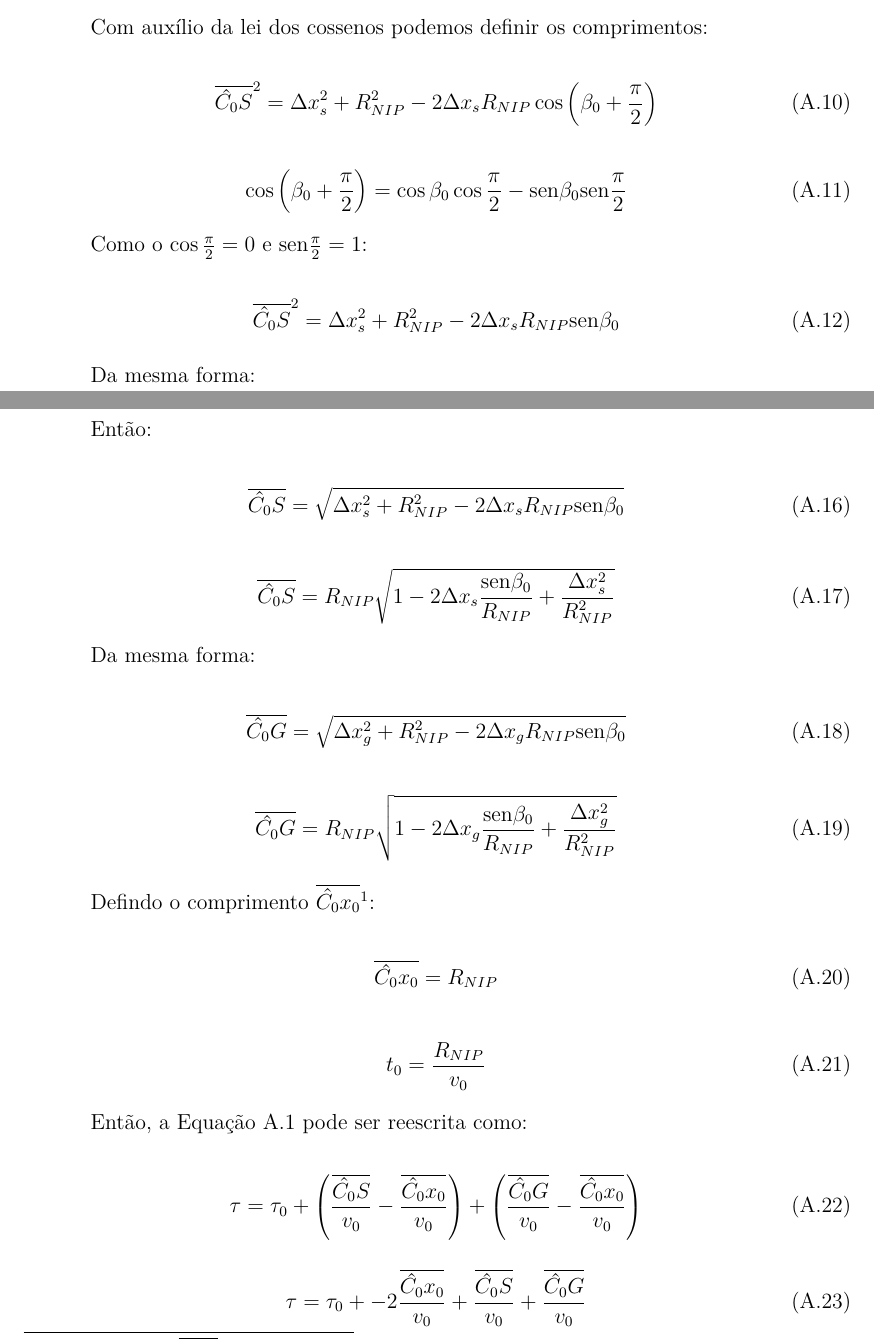
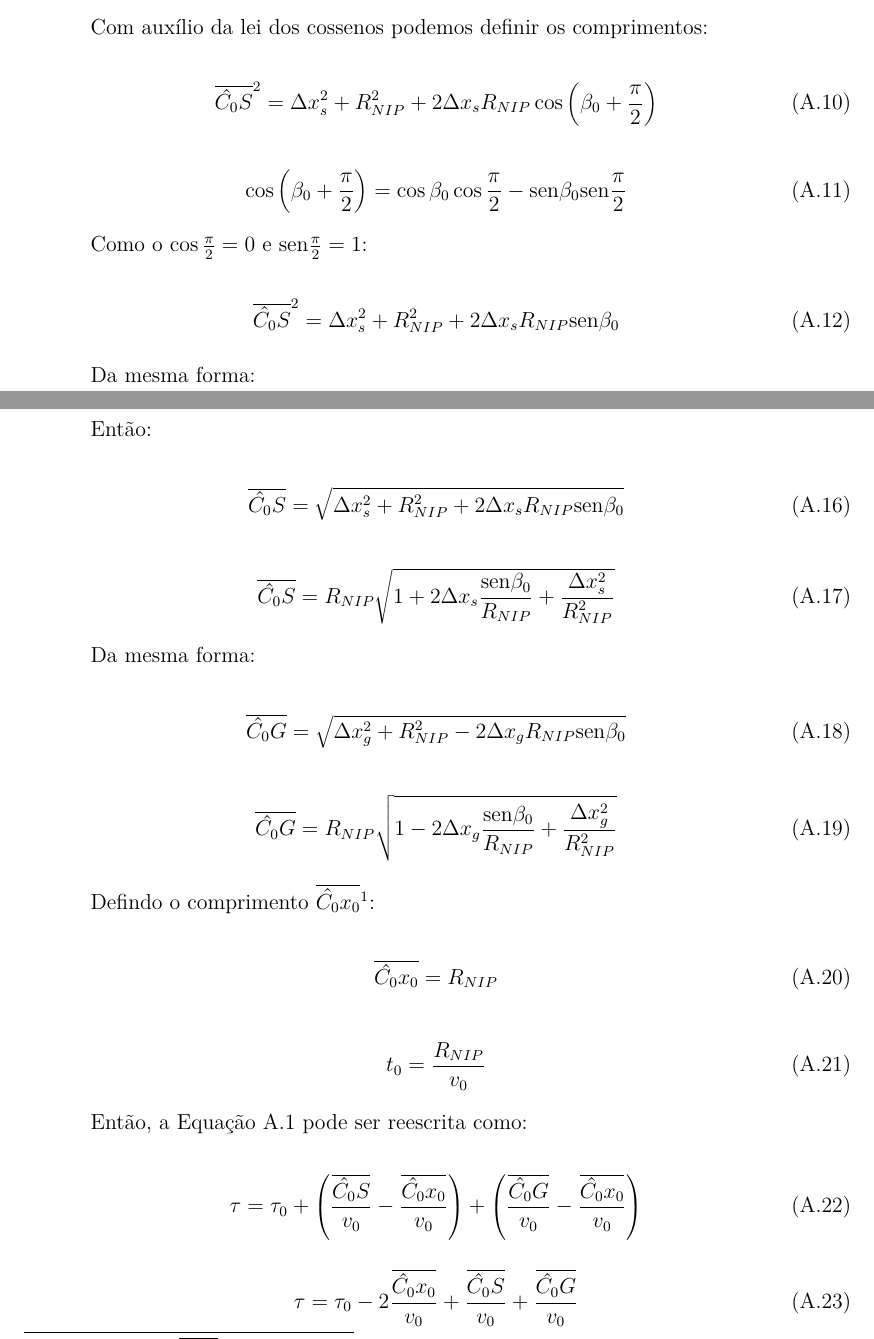
Before and after one commit to Rodolfo-Dirack/qualificacao-doutorado, a LaTeX thesis (Qualificacao_Doutorado.tex, which reads apendice_tempo_transito_cre.tex): two parts of pages 65 and 66 of 68, joined at a grey line, cut so that both start at the same text. Compiled offline with pdfLaTeX.

Commit message:
Revisão da equação de tempo ERC #19
Corrige sinais incorretos no desenvolvimento matemático da equação de
tempo de trânsito ERC.

```diff
--- a/apendice_tempo_transito_cre.tex
+++ b/apendice_tempo_transito_cre.tex
@@ -84,7 +84,7 @@ Com auxílio da lei dos cossenos podemos definir os comprimentos:
 
 \begin{equation}
  \label{eq:ap:1.10}
- \overline{\hat{C_0}S}^2 = \Delta x_{s}^2 + R_{NIP}^2 - 2 \Delta x_s R_{NIP}
+ \overline{\hat{C_0}S}^2 = \Delta x_{s}^2 + R_{NIP}^2 + 2 \Delta x_s R_{NIP}
  \cos{ \left( \beta_0 + \frac{\pi}{2} \right) }
 \end{equation}
 
@@ -98,7 +98,7 @@ Como o $\cos{\frac{\pi}{2}}=0$ e $\sin{\frac{\pi}{2}}=1$:
 
 \begin{equation}
  \label{eq:ap:1.12}
- \overline{\hat{C_0}S}^2 = \Delta x_{s}^2 + R_{NIP}^2 - 2 \Delta x_s R_{NIP} \sin{\beta_0}
+ \overline{\hat{C_0}S}^2 = \Delta x_{s}^2 + R_{NIP}^2 + 2 \Delta x_s R_{NIP} \sin{\beta_0}
 \end{equation}
 
 Da mesma forma:
@@ -126,13 +126,13 @@ Então:
 
 \begin{equation}
  \label{eq:ap:1.16}
- \overline{\hat{C_0}S} = \sqrt{ \Delta x_{s}^2 + R_{NIP}^2 - 2 \Delta x_s R_{NIP} \sin{\beta_0} }
+ \overline{\hat{C_0}S} = \sqrt{ \Delta x_{s}^2 + R_{NIP}^2 + 2 \Delta x_s R_{NIP} \sin{\beta_0} }
 \end{equation}
 
 \begin{equation}
  \label{eq:ap:1.17}
  \overline{\hat{C_0}S} =
- R_{NIP} \sqrt{  1 - 2 \Delta x_s \frac{\sin{\beta_0}}{R_{NIP}} + \frac{\Delta x_{s}^2}{R_{NIP}^2} }
+ R_{NIP} \sqrt{  1 + 2 \Delta x_s \frac{\sin{\beta_0}}{R_{NIP}} + \frac{\Delta x_{s}^2}{R_{NIP}^2} }
 \end{equation}
 
 Da mesma forma:
@@ -171,7 +171,7 @@ Então, a Equação \ref{eq:ap:1.1} pode ser reescrita como:
 
 \begin{equation}
  \label{eq:ap:1.23}
-\tau = \tau_0 + - 2 \frac{\overline{\hat{C_0}x_0}}{v_0} + \frac{\overline{\hat{C_0}S}}{v_0}
+\tau = \tau_0 - 2 \frac{\overline{\hat{C_0}x_0}}{v_0} + \frac{\overline{\hat{C_0}S}}{v_0}
 + \frac{\overline{\hat{C_0}G}}{v_0}
 \end{equation}
 
```
Also changed, not shown: cre.tex (+1 -1 lines), apendice_tempo_transito_cre.tex (6 more changed lines).
